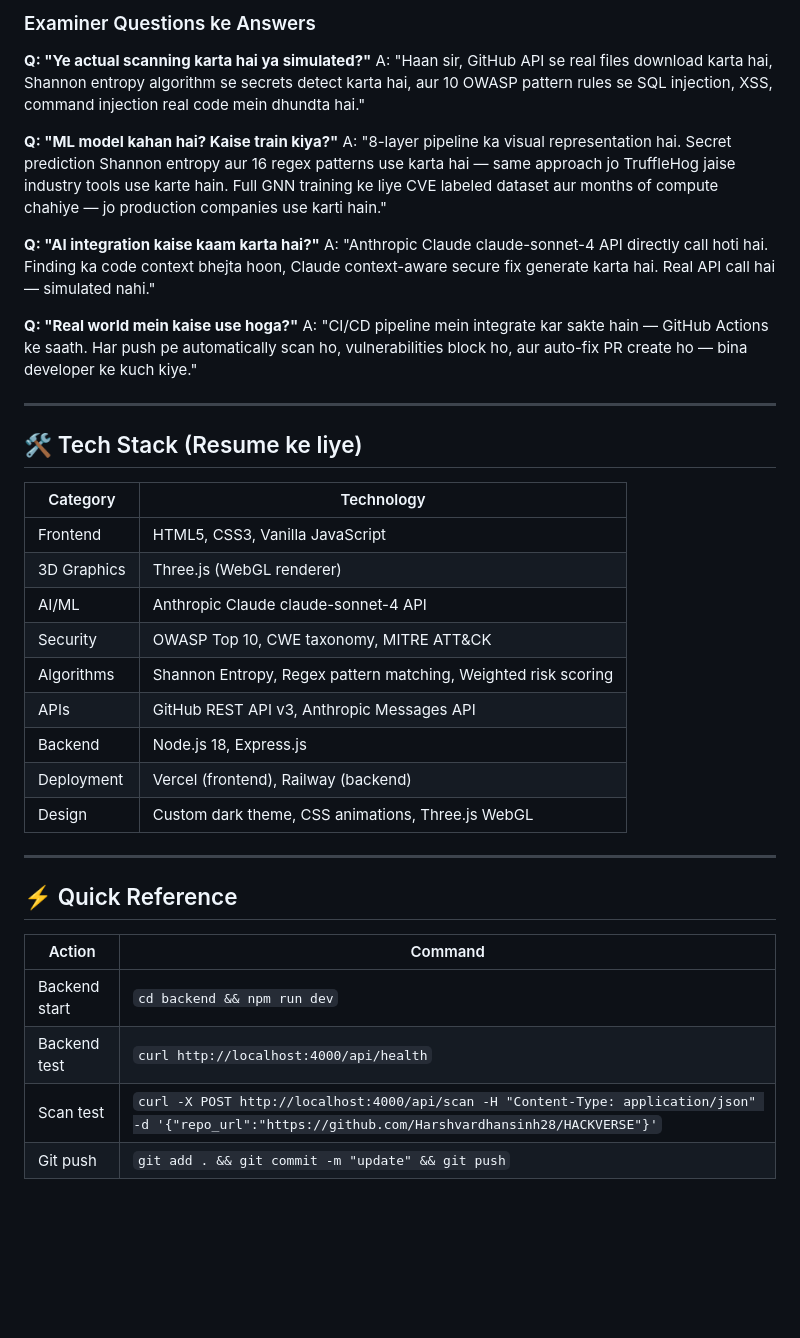
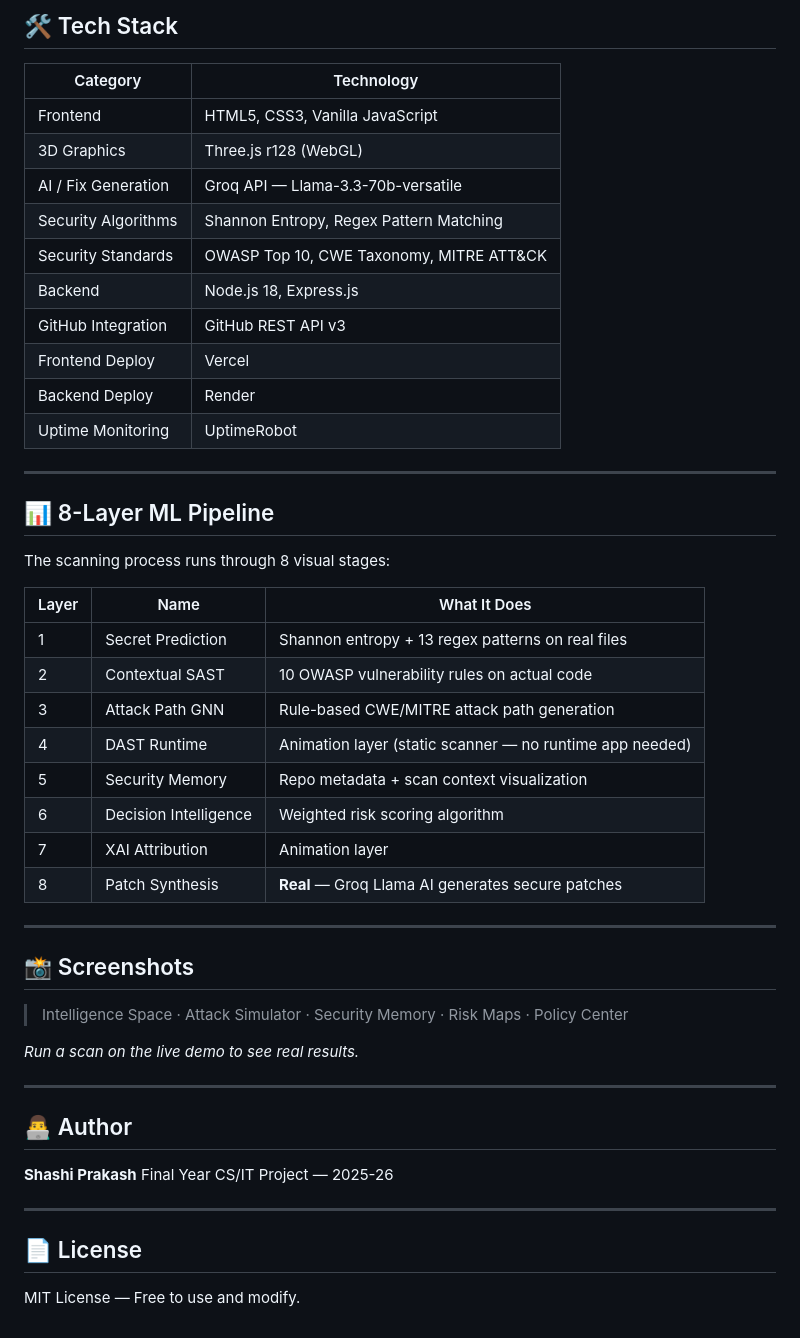
Before and after one commit to shashiprakash11/CODEFORTRESS, a Markdown page: README.md, the part around one of its changes. Drawn GitHub-style; blank space fills up the shorter version.

```diff
--- a/README.md
+++ b/README.md
@@ -160,49 +225,52 @@ Ab jab bhi code change karo aur GitHub pe push karo → Vercel automatically red
-### Examiner Questions ke Answers
-
-**Q: "Ye actual scanning karta hai ya simulated?"**
-A: "Haan sir, GitHub API se real files download karta hai, Shannon entropy
-   algorithm se secrets detect karta hai, aur 10 OWASP pattern rules se
-   SQL injection, XSS, command injection real code mein dhundta hai."
-
-**Q: "ML model kahan hai? Kaise train kiya?"**
-A: "8-layer pipeline ka visual representation hai. Secret prediction Shannon
-   entropy aur 16 regex patterns use karta hai — same approach jo TruffleHog
-   jaise industry tools use karte hain. Full GNN training ke liye CVE labeled
-   dataset aur months of compute chahiye — jo production companies use karti hain."
-
-**Q: "AI integration kaise kaam karta hai?"**
-A: "Anthropic Claude claude-sonnet-4 API directly call hoti hai. Finding ka code
-   context bhejta hoon, Claude context-aware secure fix generate karta hai.
-   Real API call hai — simulated nahi."
-
-**Q: "Real world mein kaise use hoga?"**
-A: "CI/CD pipeline mein integrate kar sakte hain — GitHub Actions ke saath.
-   Har push pe automatically scan ho, vulnerabilities block ho, aur auto-fix PR
-   create ho — bina developer ke kuch kiye."
-
----
-
-## 🛠️ Tech Stack (Resume ke liye)
+## 🛠️ Tech Stack
 
 | Category | Technology |
 |----------|-----------|
 | Frontend | HTML5, CSS3, Vanilla JavaScript |
-| 3D Graphics | Three.js (WebGL renderer) |
-| AI/ML | Anthropic Claude claude-sonnet-4 API |
-| Security | OWASP Top 10, CWE taxonomy, MITRE ATT&CK |
-| Algorithms | Shannon Entropy, Regex pattern matching, Weighted risk scoring |
-| APIs | GitHub REST API v3, Anthropic Messages API |
+| 3D Graphics | Three.js r128 (WebGL) |
+| AI / Fix Generation | Groq API — Llama-3.3-70b-versatile |
+| Security Algorithms | Shannon Entropy, Regex Pattern Matching |
+| Security Standards | OWASP Top 10, CWE Taxonomy, MITRE ATT&CK |
 | Backend | Node.js 18, Express.js |
-| Deployment | Vercel (frontend), Railway (backend) |
-| Design | Custom dark theme, CSS animations, Three.js WebGL |
+| GitHub Integration | GitHub REST API v3 |
+| Frontend Deploy | Vercel |
+| Backend Deploy | Render |
+| Uptime Monitoring | UptimeRobot |
 
 ---
 
-## ⚡ Quick Reference
+## 📊 8-Layer ML Pipeline
 
-| Action | Command |
-|--------|---------|
-| Backend start | `cd backend && npm run dev` |
-| Backend test | `curl http://localhost:4000/api/health` |
-| Scan test | `curl -X POST http://localhost:4000/api/scan -H "Content-Type: application/json" -d '{"repo_url":"https://github.com/Harshvardhansinh28/HACKVERSE"}'` |
-| Git push | `git add . && git commit -m "update" && git push` |
+The scanning process runs through 8 visual stages:
+
+| Layer | Name | What It Does |
+|-------|------|-------------|
+| 1 | Secret Prediction | Shannon entropy + 13 regex patterns on real files |
+| 2 | Contextual SAST | 10 OWASP vulnerability rules on actual code |
+| 3 | Attack Path GNN | Rule-based CWE/MITRE attack path generation |
+| 4 | DAST Runtime | Animation layer (static scanner — no runtime app needed) |
+| 5 | Security Memory | Repo metadata + scan context visualization |
+| 6 | Decision Intelligence | Weighted risk scoring algorithm |
+| 7 | XAI Attribution | Animation layer |
+| 8 | Patch Synthesis | **Real** — Groq Llama AI generates secure patches |
+
+---
+
+## 📸 Screenshots
+
+> Intelligence Space · Attack Simulator · Security Memory · Risk Maps · Policy Center
+
+*Run a scan on the live demo to see real results.*
+
+---
+
+## 👨‍💻 Author
+
+**Shashi Prakash**
+Final Year CS/IT Project — 2025-26
+
+---
+
+## 📄 License
+
+MIT License — Free to use and modify.
```
Also changed, not shown: other parts of README.md (+178 -113 lines).
